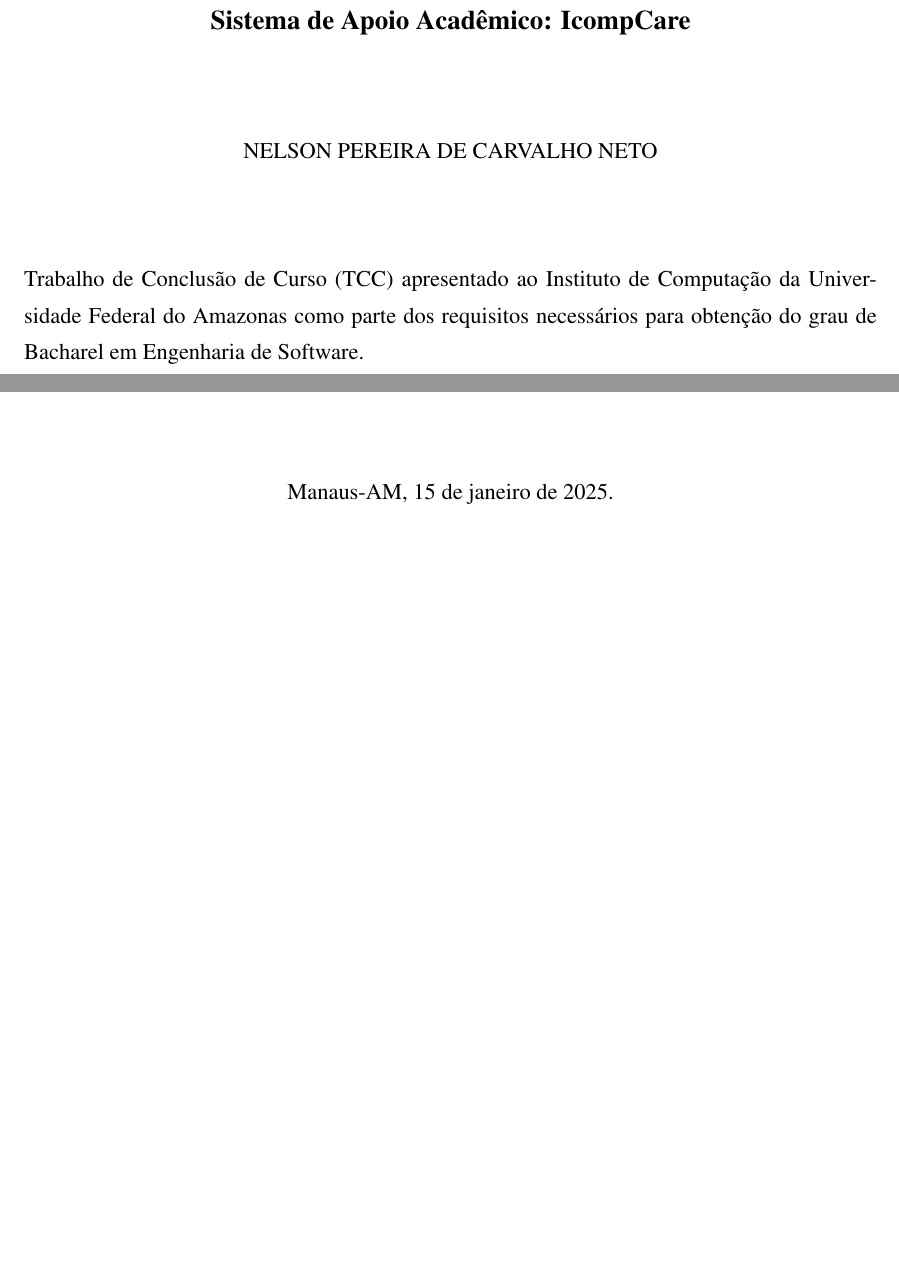
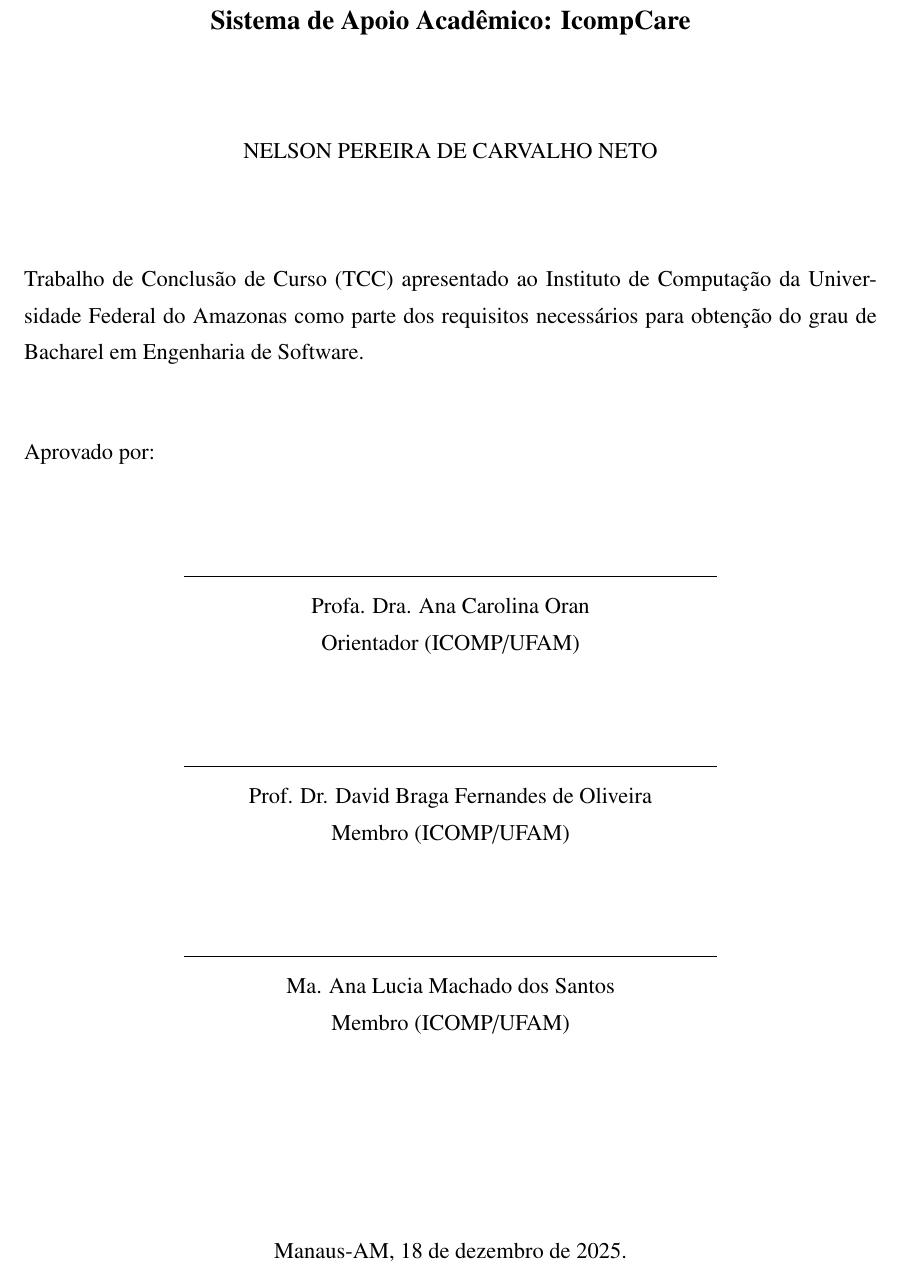
Before and after one commit to nelsul/ufam-tcc, a LaTeX thesis (final_paper/overleaf/Main.tex, which reads final_paper/overleaf/0.2-folhaderosto_fichacatalog_engmecufam.tex): two parts of page 3 of 51 before the commit and part of page 3 of 51 after it, the two joined at a grey line, cut so that both start at the same text, the shorter picture padded with empty space. Compiled offline with pdfLaTeX; a LaTeX package or settings file that is missing is left out.

Commit message:
docs: tcc version 1.0

```diff
--- a/final_paper/overleaf/0.2-folhaderosto_fichacatalog_engmecufam.tex
+++ b/final_paper/overleaf/0.2-folhaderosto_fichacatalog_engmecufam.tex
@@ -90,6 +90,49 @@
 %{\noindent Área de concentração: Controle e Automação de Software.}\\[0.8cm] % Para dissertação/tese
 %\vspace{-.8cm}
 
+\noindent {Aprovado por:}
+%\noindent {Aprovada por:} %no caso de tese/dissertação/monografia de pós
+
+\vspace{.8cm}% Para o Caso de mais de 3 membros na banca, retirar isso
+\begin{flushright}
+
+{
+\begin{center}
+
+\rule{10cm}{.02cm} \\
+%%%%%%%%%%%%%%%%%%%
+{\AVALIADOR}\\ %Para o Caso de mais de 3 membros na banca, por igual ao que está no avaliador 4 e 5
+{Orientador (\LOCALAVALIADOR)} \\
+%%%%%%%%%%%%%%%%%%%%%%%%%%%%%%%%%
+%\vspace{.45in}
+\vspace{1.5cm}% Para o Caso de mais de 3 membros na banca, mudar para {.45in}
+\rule{10cm}{.02cm} \\
+%%%%%%%%%%%%%%%%%%%%%
+{\AAVALIADOR}\\
+{Membro (\LOCALAAVALIADOR)} \\
+%%%%%%%%%%%%%%%%%%%%%%%%%%%%%%%%%%
+%\vspace{.45in}
+\vspace{1.5cm}% Para o Caso de mais de 3 membros na banca, mudar para {.45in}
+\rule{10cm}{.02cm} \\
+%%%%%%%%%%%%%%%%%%%%%
+{\AAAVALIADOR}\\
+{Membro (\LOCALAAAVALIADOR)}  \\
+%%%%%%%%%%%%%%%%%%%%%%%%%%%%%%%%%%
+\vspace{.45in}
+
+%\rule{10cm}{.02cm} \\
+%{\AAAAVALIADOR - Membro (\LOCALAAAAVALIADOR)}  \\
+%\vspace{.45in}
+
+%\rule{10cm}{.02cm} \\
+%{\AAAAAVALIADOR - Membro (\LOCALAAAAAVALIADOR)}  \\
+%\vspace{.45in}
+
+\end{center}
+}
+\end{flushright}
+\vspace{-.5cm}
+
 \vfill
 \begin{center}
 %%%%%%%% ALTERE AQUI %%%%%%%%%%%%%
--- a/final_paper/overleaf/Main.tex
+++ b/final_paper/overleaf/Main.tex
@@ -35,11 +35,15 @@
 
 %\newcommand{\COORIENTADOR}{Insira o nome de seu Co-orientador aqui} %Se habilitar, verificar 0.2-folha de rosto (linha 44)
 \newcommand{\LOCAL}{Manaus-AM} %local em que o trabalho foi redigido
-\newcommand{\DATA}{15 de janeiro de 2025}%data da defesa
+\newcommand{\DATA}{18 de dezembro de 2025}%data da defesa
 \newcommand{\ANO}{2025} %Ano que o trabalho foi redigido
 \newcommand{\ANOD}{2025} %Ano que o trabalho foi defendido
 \newcommand{\VERSAO}{Original} %Se versão Original (quando entrega para a banca) ou Corrigida (após a correção da banca)
 
 %%%%% Informações sobre os membros da banca
-\newcommand{\AVALIADOR}{Prof. Dr. Gustavo Neto}
+\newcommand{\AVALIADOR}{Profa. Dra. Ana Carolina Oran}
 \newcommand{\LOCALAVALIADOR}{ICOMP/UFAM}
+\newcommand{\AAVALIADOR}{Prof. Dr. David Braga Fernandes de Oliveira}
+\newcommand{\LOCALAAVALIADOR}{ICOMP/UFAM}
+\newcommand{\AAAVALIADOR}{Ma. Ana Lucia Machado dos Santos}
+\newcommand{\LOCALAAAVALIADOR}{ICOMP/UFAM}
```
Also changed, not shown: final_paper/TCC.pdf, final_paper/overleaf/Main.tex (4 more changed lines), 1 other file.
